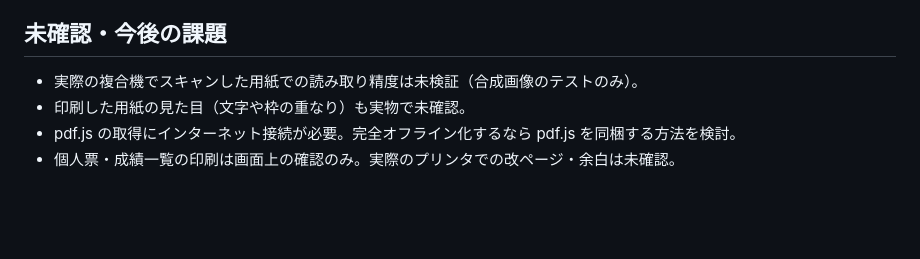
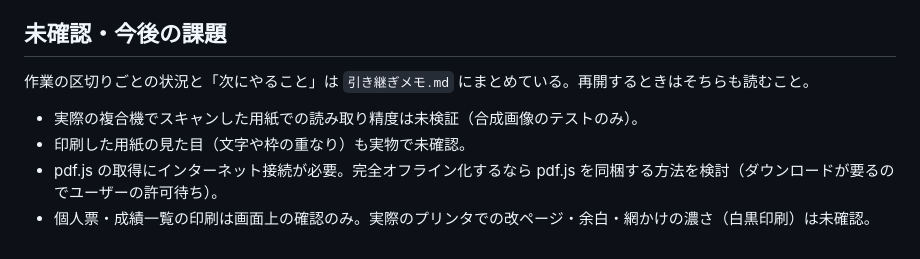
Before and after one commit to soichiroteacher/marksheet-grader, a Markdown page: CLAUDE.md, the part around the change. Drawn GitHub-style; blank space fills up the shorter version.

Commit message:
引き継ぎメモを追加（v1.10 時点の状況と次にやること）
Co-Authored-By: Claude Opus 5.5 <noreply@anthropic.com>

```diff
--- a/CLAUDE.md
+++ b/CLAUDE.md
@@ -67,7 +67,9 @@
 
 ## 未確認・今後の課題
 
+作業の区切りごとの状況と「次にやること」は `引き継ぎメモ.md` にまとめている。再開するときはそちらも読むこと。
+
 - 実際の複合機でスキャンした用紙での読み取り精度は未検証（合成画像のテストのみ）。
 - 印刷した用紙の見た目（文字や枠の重なり）も実物で未確認。
-- pdf.js の取得にインターネット接続が必要。完全オフライン化するなら pdf.js を同梱する方法を検討。
-- 個人票・成績一覧の印刷は画面上の確認のみ。実際のプリンタでの改ページ・余白は未確認。
+- pdf.js の取得にインターネット接続が必要。完全オフライン化するなら pdf.js を同梱する方法を検討（ダウンロードが要るのでユーザーの許可待ち）。
+- 個人票・成績一覧の印刷は画面上の確認のみ。実際のプリンタでの改ページ・余白・網かけの濃さ（白黒印刷）は未確認。
```
Also changed, not shown: 引き継ぎメモ.md (added, +60 -0 lines).
